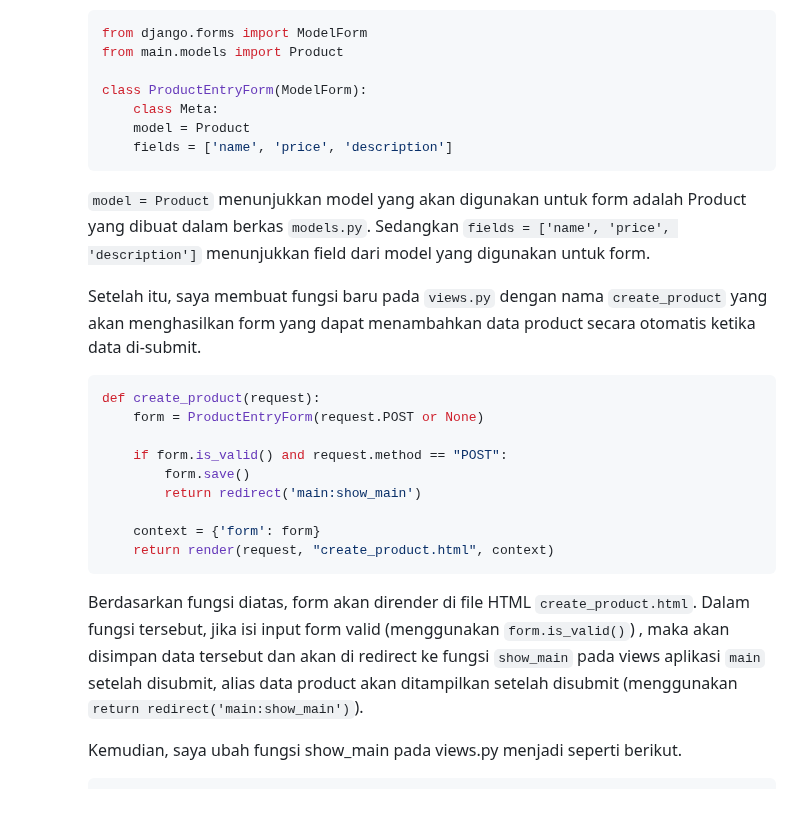
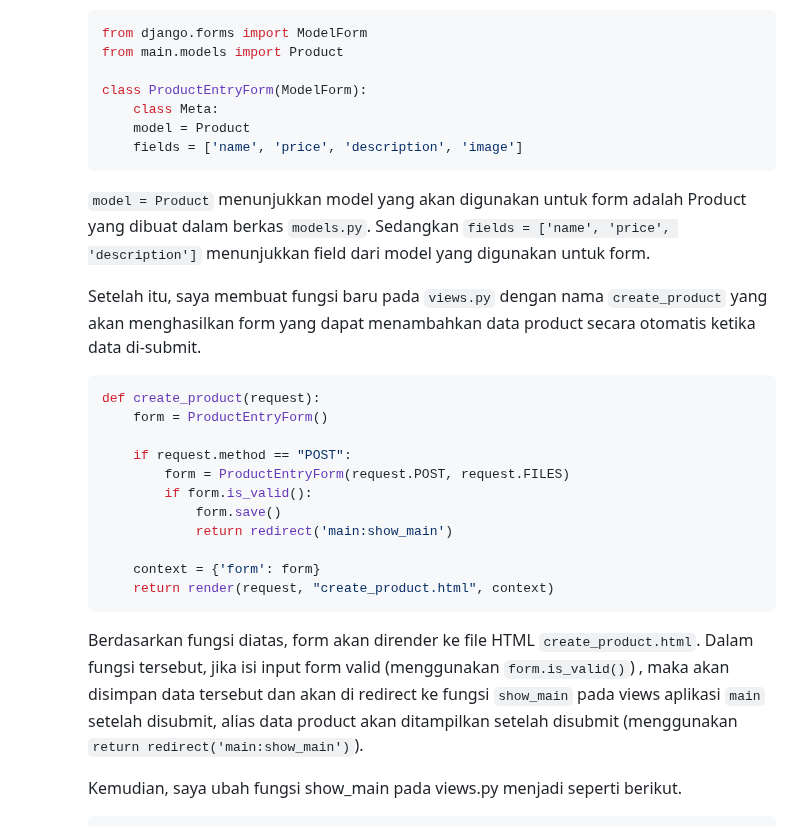
Before and after one commit to arshqiii/SiniBeli, a Markdown page: README.md, the part around the change. GitHub-like rendering; blank space fills up the shorter version.

````diff
--- a/README.md
+++ b/README.md
@@ -18,23 +18,25 @@ Akses SiniBeli di link berikut : [http://muhammad-radhiya-sinibeli.pbp.cs.ui.ac.
 		class ProductEntryForm(ModelForm):
 		    class Meta:
 			model = Product
-			fields = ['name', 'price', 'description']
+			fields = ['name', 'price', 'description', 'image']
 		```
 		`model = Product` menunjukkan model yang akan digunakan untuk form adalah Product yang dibuat dalam berkas `models.py`. Sedangkan `fields = ['name', 'price', 'description']` menunjukkan field dari model yang digunakan untuk form.
 
  		Setelah itu, saya membuat fungsi baru pada `views.py` dengan nama `create_product` yang akan menghasilkan form yang dapat menambahkan data product secara otomatis ketika data di-submit.
 		```python
 		def create_product(request):
-		    form = ProductEntryForm(request.POST or None)
+		    form = ProductEntryForm()
 
-		    if form.is_valid() and request.method == "POST":
-		        form.save()
-		        return redirect('main:show_main')
+		    if request.method == "POST":
+		        form = ProductEntryForm(request.POST, request.FILES)
+		        if form.is_valid():
+		            form.save()
+		            return redirect('main:show_main')
 
 		    context = {'form': form}
 		    return render(request, "create_product.html", context)
 	 	```
-		Berdasarkan fungsi diatas, form akan dirender di file HTML `create_product.html`. Dalam fungsi tersebut, jika isi input form valid (menggunakan `form.is_valid()`) , maka akan disimpan data tersebut dan akan di redirect ke fungsi `show_main` pada views aplikasi `main` setelah disubmit, alias data product akan ditampilkan setelah disubmit (menggunakan `return redirect('main:show_main')`).
+		Berdasarkan fungsi diatas, form akan dirender ke file HTML `create_product.html`. Dalam fungsi tersebut, jika isi input form valid (menggunakan `form.is_valid()`) , maka akan disimpan data tersebut dan akan di redirect ke fungsi `show_main` pada views aplikasi `main` setelah disubmit, alias data product akan ditampilkan setelah disubmit (menggunakan `return redirect('main:show_main')`).
 
 		Kemudian, saya ubah fungsi show_main pada views.py menjadi seperti berikut.
 		```python
````
